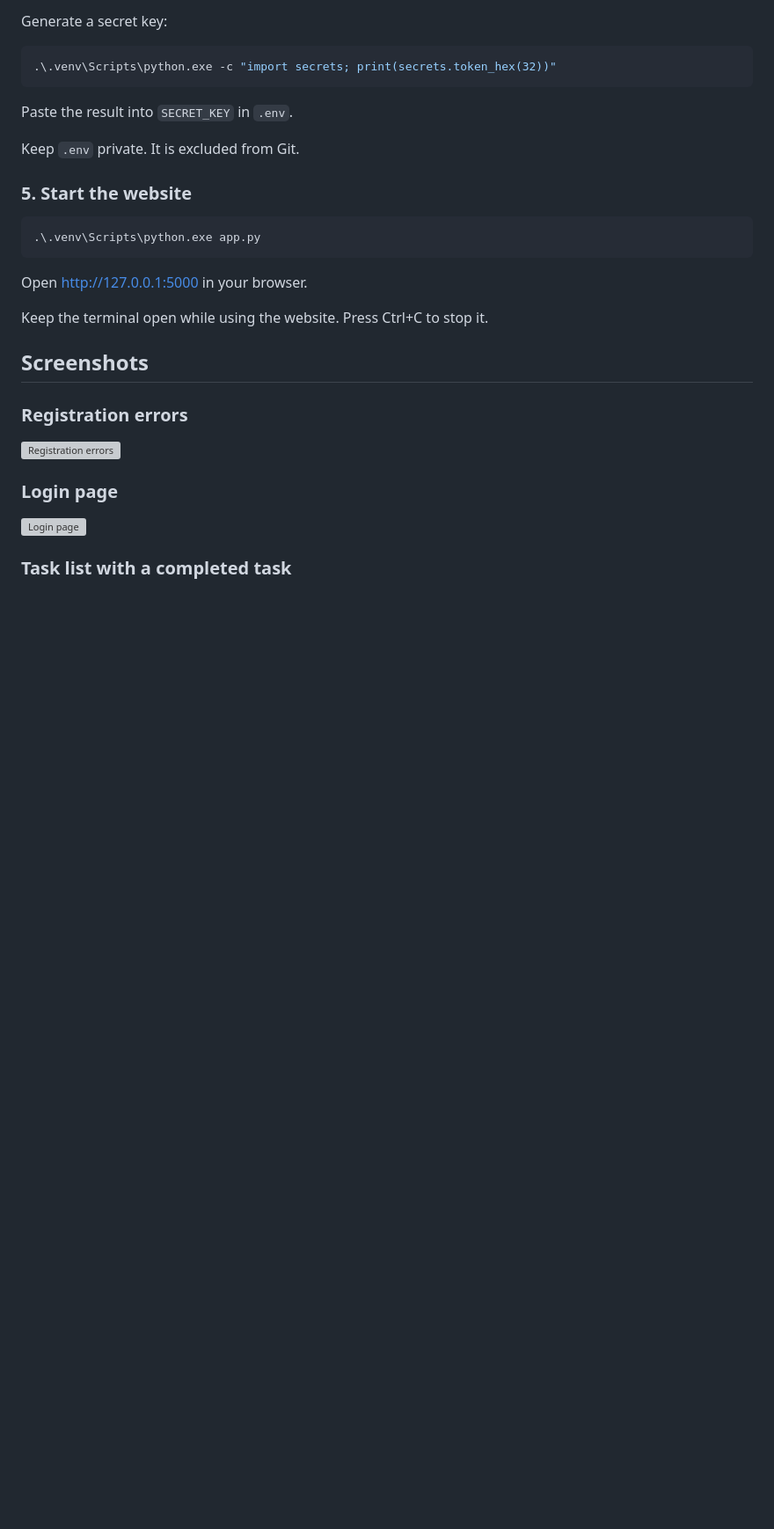
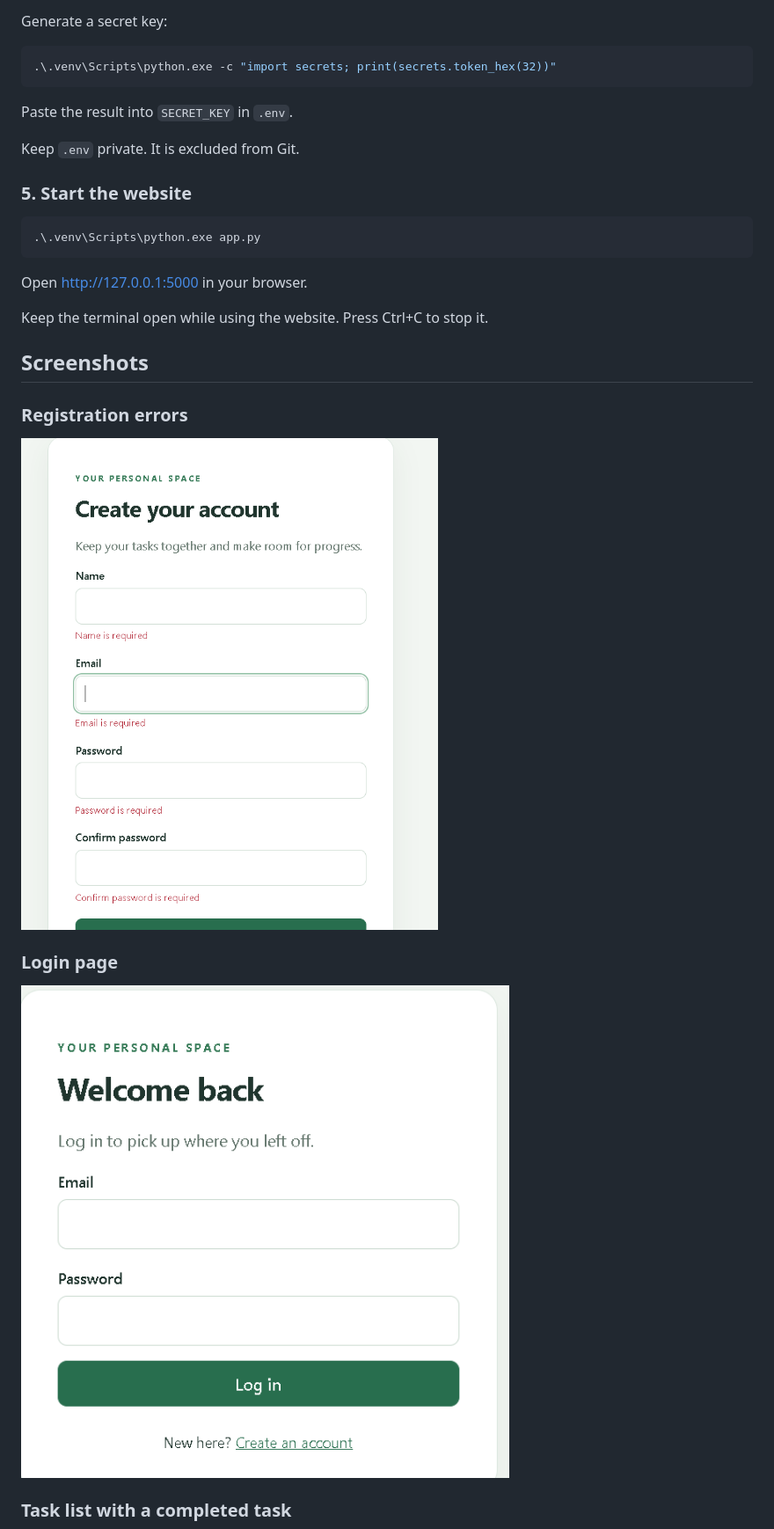
Before and after one commit to omartamer-cpu/Website-Demo-lab, a Markdown page: README.md, the part around one of its changes. Shown at 88% size. GitHub-like rendering; pictures changed too: Screenshots/login.png (added); blank space fills up the shorter version; grey boxes are pictures that could not be loaded.

```diff
--- a/README.md
+++ b/README.md
@@ -86,9 +86,9 @@ Keep the terminal open while using the website. Press Ctrl+C to stop it.
 ## Screenshots
 
 ### Registration errors
-![Registration errors](screenshots/register-errors.png)
+![Registration errors](Screenshots/register-errors.png)
 
 ### Login page
-![Login page](screenshots/login.png)
+![Login page](Screenshots/login.png)
 
 ### Task list with a completed task
```
Also changed, not shown: other parts of README.md (+2 -2 lines), Screenshots/Mobile.png (renamed from Screenshots/Mobile View.png), Screenshots/register-errors.png (renamed from Screenshots/Empty Register.png), Screenshots/tasks.png (added).
